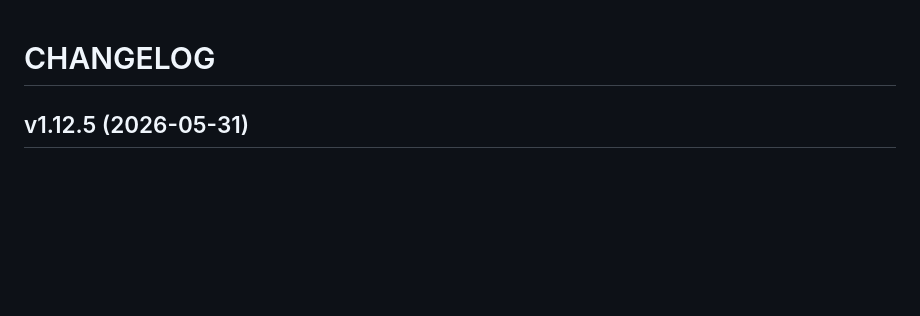
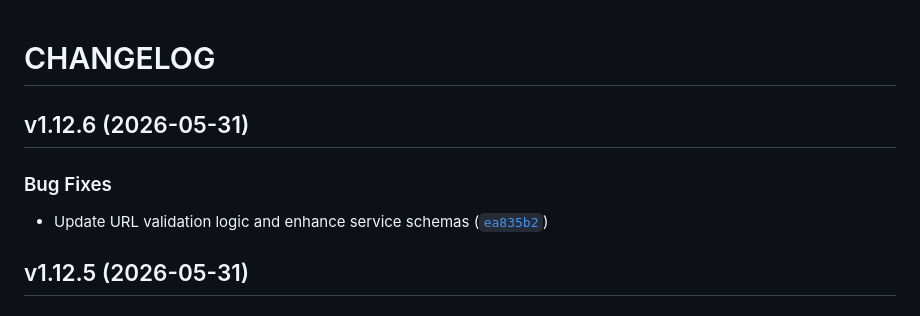
Before and after one commit to mipt-pp-hackaton/rest_assured, a Markdown page: CHANGELOG.md, the part around the change. Rendered like a GitHub page; blank space fills up the shorter version.

Commit message:
1.12.6
Automatically generated by python-semantic-release

```diff
--- a/CHANGELOG.md
+++ b/CHANGELOG.md
@@ -1,6 +1,14 @@
 # CHANGELOG
 
 <!-- version list -->
+
+## v1.12.6 (2026-05-31)
+
+### Bug Fixes
+
+- Update URL validation logic and enhance service schemas
+  ([`ea835b2`](https://github.com/mipt-pp-hackaton/rest_assured/commit/ea835b2b7d54d36f19134421cdabe2764bf2ffeb))
+
 
 ## v1.12.5 (2026-05-31)
 
```
